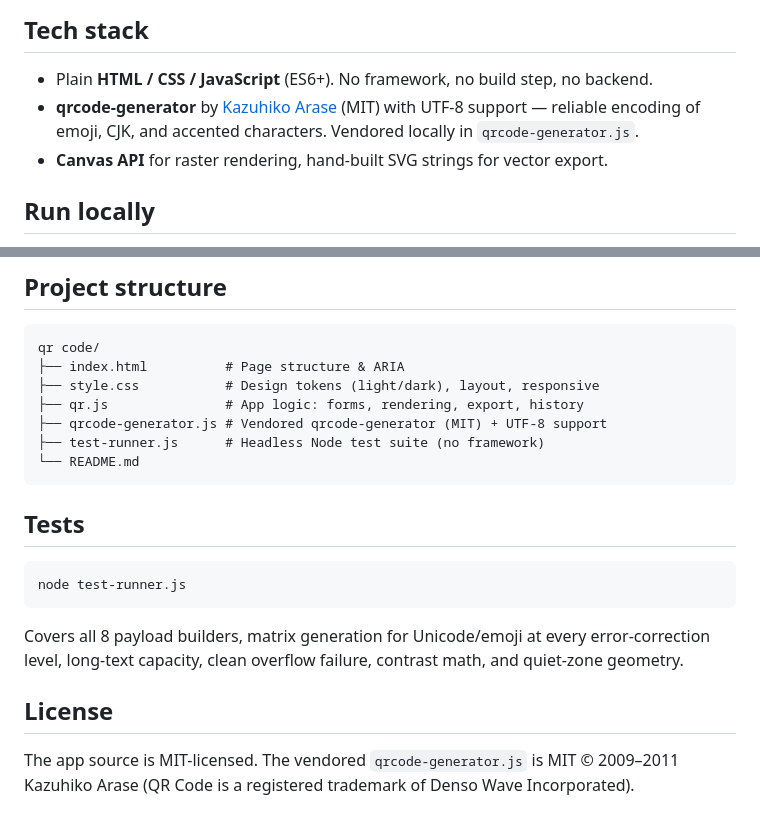
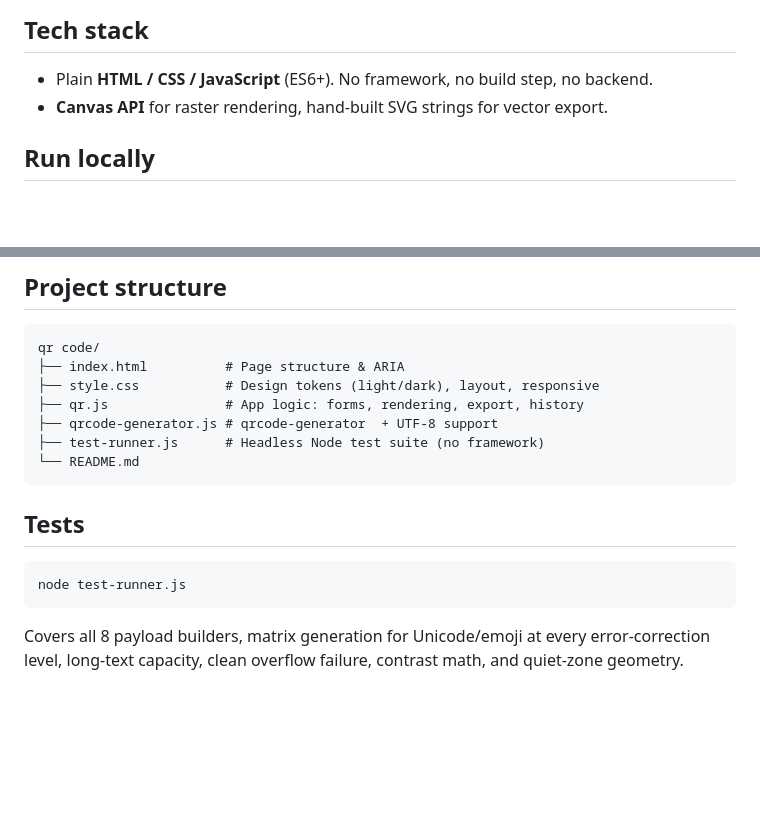
Before and after one commit to kaatun2001/qr-code-generator, a Markdown page: README.md, 2 parts joined by grey strips. Drawn GitHub-style; blank space fills up the shorter version.

Commit message:
Update README to simplify qrcode-generator info
Removed license section and clarified qrcode-generator description.

````diff
--- a/README.md
+++ b/README.md
@@ -46,7 +46,6 @@ Downloaded files use descriptive names, e.g. `qr_wifi_20260825.png`.
 ## Tech stack
 
 - Plain **HTML / CSS / JavaScript** (ES6+). No framework, no build step, no backend.
-- **qrcode-generator** by [Kazuhiko Arase](https://github.com/kazuhikoarase/qrcode-generator) (MIT) with UTF‑8 support — reliable encoding of emoji, CJK, and accented characters. Vendored locally in `qrcode-generator.js`.
 - **Canvas API** for raster rendering, hand-built SVG strings for vector export.
 
 ## Run locally
@@ -76,7 +75,7 @@ qr code/
 ├── index.html          # Page structure & ARIA
 ├── style.css           # Design tokens (light/dark), layout, responsive
 ├── qr.js               # App logic: forms, rendering, export, history
-├── qrcode-generator.js # Vendored qrcode-generator (MIT) + UTF-8 support
+├── qrcode-generator.js # qrcode-generator  + UTF-8 support
 ├── test-runner.js      # Headless Node test suite (no framework)
 └── README.md
 ```
@@ -88,7 +87,3 @@ node test-runner.js
 ```
 
 Covers all 8 payload builders, matrix generation for Unicode/emoji at every error-correction level, long-text capacity, clean overflow failure, contrast math, and quiet-zone geometry.
-
-## License
-
-The app source is MIT-licensed. The vendored `qrcode-generator.js` is MIT © 2009–2011 Kazuhiko Arase (QR Code is a registered trademark of Denso Wave Incorporated).
````
